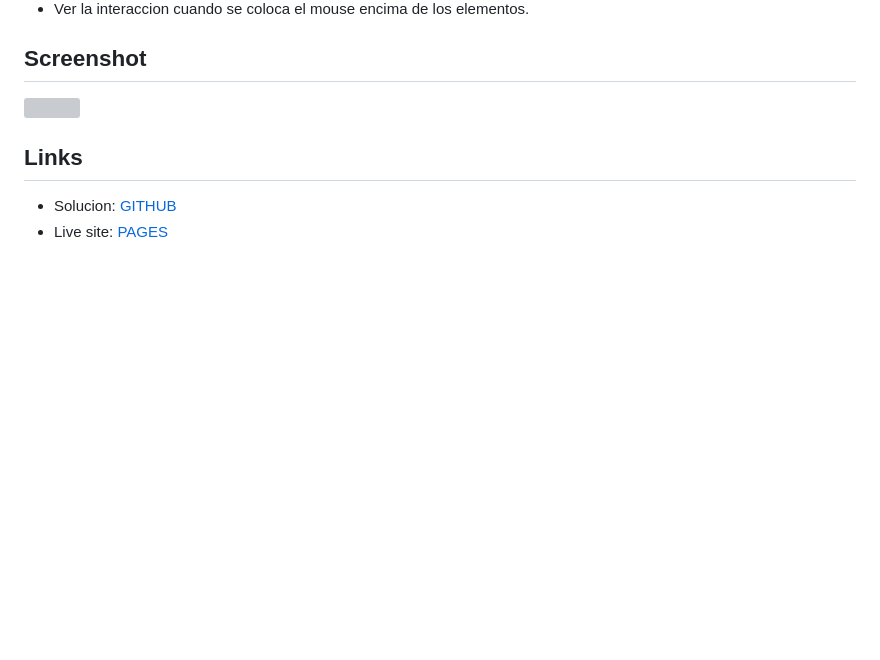
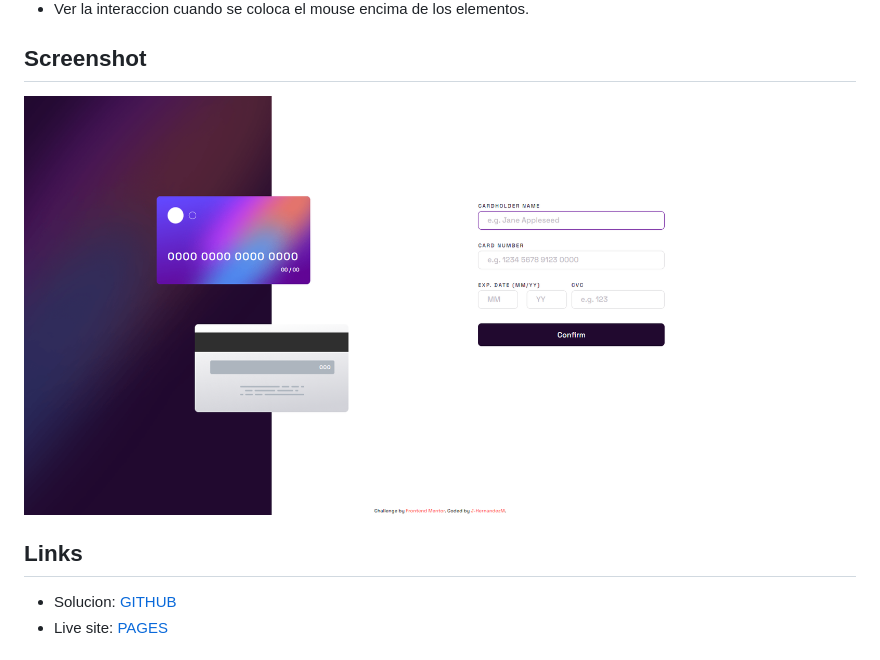
Before and after one commit to J-HernandezM/card-interactive-details, a Markdown page: README.md, the part around the change. Drawn GitHub-style; pictures changed too: images/screenshot.png (added); blank space fills up the shorter version; grey boxes are pictures that could not be loaded.

Commit message:
screenshot anadida

```diff
--- a/README.md
+++ b/README.md
@@ -29,7 +29,7 @@ El usuario deberia poder
 
 ## Screenshot
 
-![](./assets/images/screenshot.png)
+![](./images/screenshot.png)
 
 ## Links
 
```
Also changed, not shown: 1 other file.
